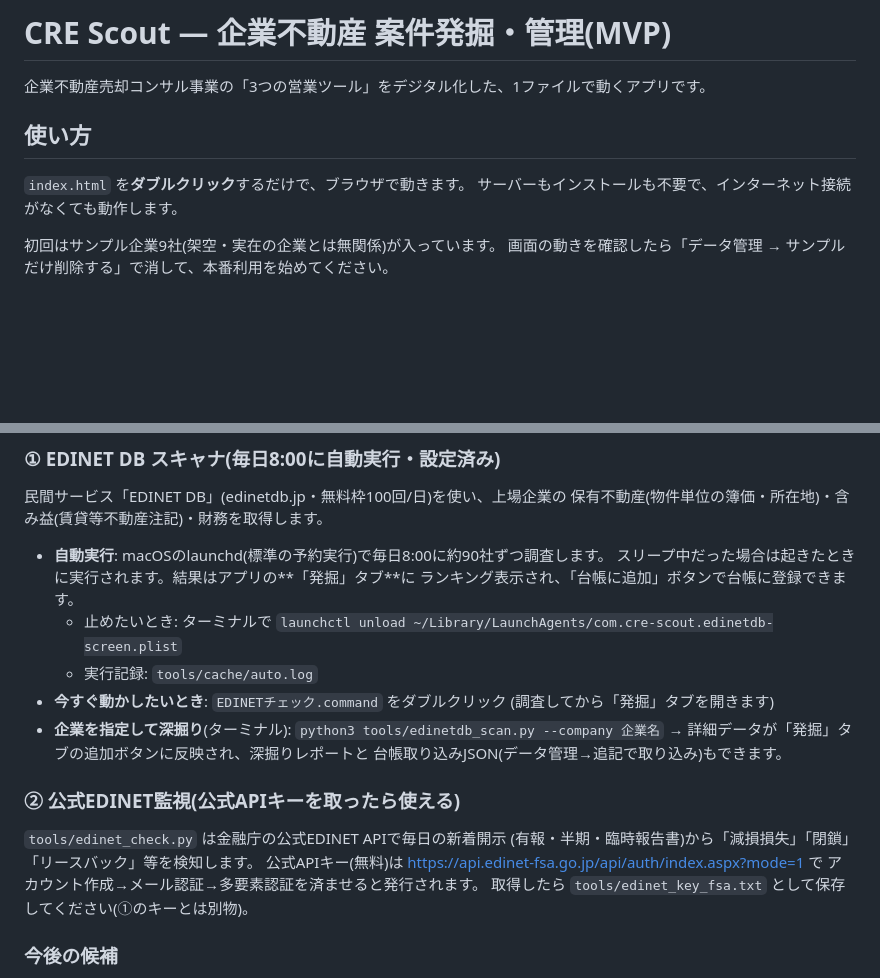
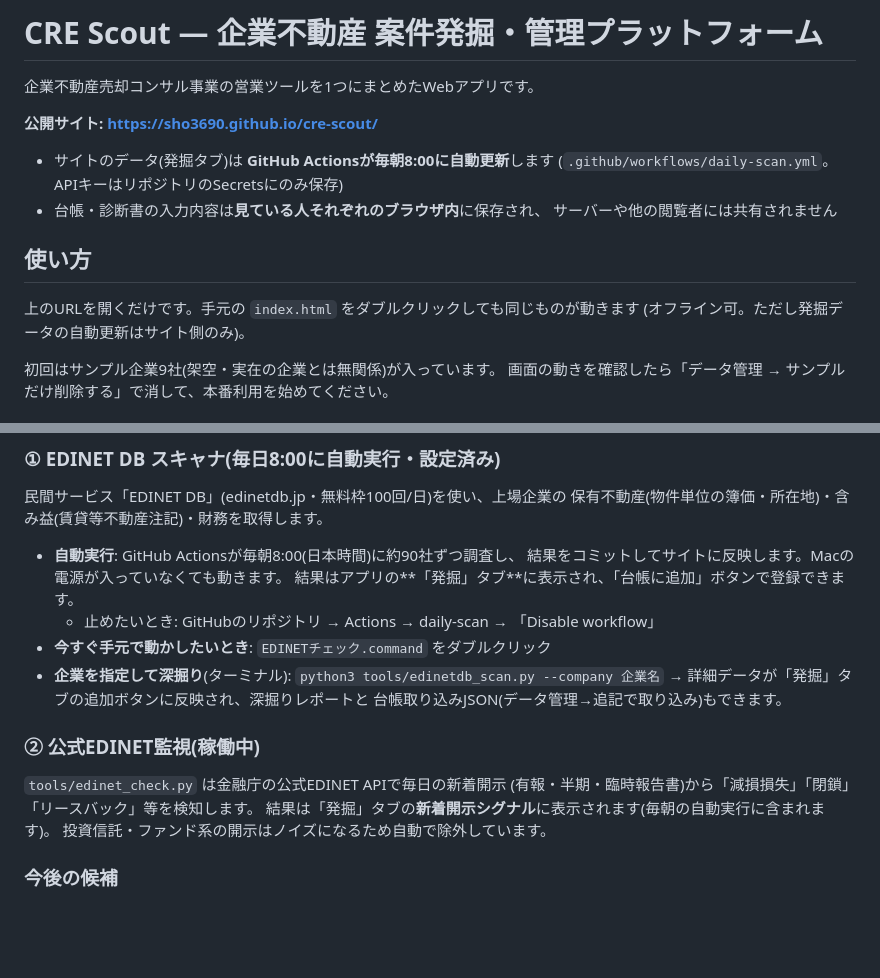
Before and after one commit to sho3690/cre-scout, a Markdown page: README.md, 2 parts joined by grey strips. Drawn GitHub-style; blank space fills up the shorter version.

Commit message:
docs: README公開版に更新
Co-Authored-By: Claude Fable 5 <noreply@anthropic.com>

```diff
--- a/README.md
+++ b/README.md
@@ -1,11 +1,18 @@
-# CRE Scout — 企業不動産 案件発掘・管理(MVP)
+# CRE Scout — 企業不動産 案件発掘・管理プラットフォーム
 
-企業不動産売却コンサル事業の「3つの営業ツール」をデジタル化した、1ファイルで動くアプリです。
+企業不動産売却コンサル事業の営業ツールを1つにまとめたWebアプリです。
+
+**公開サイト: https://sho3690.github.io/cre-scout/**
+
+- サイトのデータ(発掘タブ)は **GitHub Actionsが毎朝8:00に自動更新**します
+  (`.github/workflows/daily-scan.yml`。APIキーはリポジトリのSecretsにのみ保存)
+- 台帳・診断書の入力内容は**見ている人それぞれのブラウザ内**に保存され、
+  サーバーや他の閲覧者には共有されません
 
 ## 使い方
 
-`index.html` を**ダブルクリック**するだけで、ブラウザで動きます。
-サーバーもインストールも不要で、インターネット接続がなくても動作します。
+上のURLを開くだけです。手元の `index.html` をダブルクリックしても同じものが動きます
+(オフライン可。ただし発掘データの自動更新はサイト側のみ)。
 
 初回はサンプル企業9社(架空・実在の企業とは無関係)が入っています。
 画面の動きを確認したら「データ管理 → サンプルだけ削除する」で消して、本番利用を始めてください。
@@ -68,26 +75,22 @@
 民間サービス「EDINET DB」(edinetdb.jp・無料枠100回/日)を使い、上場企業の
 保有不動産(物件単位の簿価・所在地)・含み益(賃貸等不動産注記)・財務を取得します。
 
-- **自動実行**: macOSのlaunchd(標準の予約実行)で毎日8:00に約90社ずつ調査します。
-  スリープ中だった場合は起きたときに実行されます。結果はアプリの**「発掘」タブ**に
-  ランキング表示され、「台帳に追加」ボタンで台帳に登録できます。
-  - 止めたいとき: ターミナルで
-    `launchctl unload ~/Library/LaunchAgents/com.cre-scout.edinetdb-screen.plist`
-  - 実行記録: `tools/cache/auto.log`
-- **今すぐ動かしたいとき**: `EDINETチェック.command` をダブルクリック
-  (調査してから「発掘」タブを開きます)
+- **自動実行**: GitHub Actionsが毎朝8:00(日本時間)に約90社ずつ調査し、
+  結果をコミットしてサイトに反映します。Macの電源が入っていなくても動きます。
+  結果はアプリの**「発掘」タブ**に表示され、「台帳に追加」ボタンで登録できます。
+  - 止めたいとき: GitHubのリポジトリ → Actions → daily-scan → 「Disable workflow」
+- **今すぐ手元で動かしたいとき**: `EDINETチェック.command` をダブルクリック
 - **企業を指定して深掘り**(ターミナル):
   `python3 tools/edinetdb_scan.py --company 企業名` →
   詳細データが「発掘」タブの追加ボタンに反映され、深掘りレポートと
   台帳取り込みJSON(データ管理→追記で取り込み)もできます。
 
-### ② 公式EDINET監視(公式APIキーを取ったら使える)
+### ② 公式EDINET監視(稼働中)
 
 `tools/edinet_check.py` は金融庁の公式EDINET APIで毎日の新着開示
 (有報・半期・臨時報告書)から「減損損失」「閉鎖」「リースバック」等を検知します。
-公式APIキー(無料)は https://api.edinet-fsa.go.jp/api/auth/index.aspx?mode=1 で
-アカウント作成→メール認証→多要素認証を済ませると発行されます。
-取得したら `tools/edinet_key_fsa.txt` として保存してください(①のキーとは別物)。
+結果は「発掘」タブの**新着開示シグナル**に表示されます(毎朝の自動実行に含まれます)。
+投資信託・ファンド系の開示はノイズになるため自動で除外しています。
 
 ### 今後の候補
 
```
